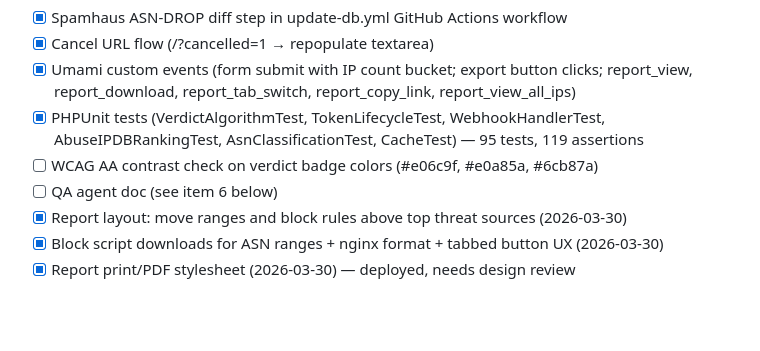
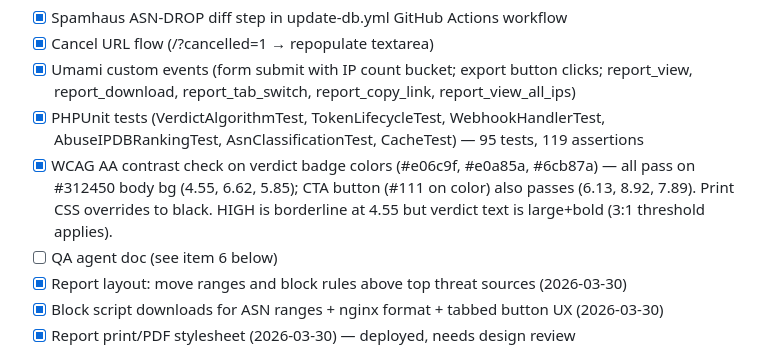
Before and after one commit to febrile42/ip2geo, a Markdown page: TODOS.md, the part around the change. GitHub-like rendering; blank space fills up the shorter version.

Commit message:
chore: mark WCAG AA contrast check done — all colors pass

```diff
--- a/TODOS.md
+++ b/TODOS.md
@@ -38,7 +38,7 @@ Phase A is built and deployed to staging. Revenue-gating is live behind Stripe C
 - [x] Cancel URL flow (/?cancelled=1 → repopulate textarea)
 - [x] Umami custom events (form submit with IP count bucket; export button clicks; report_view, report_download, report_tab_switch, report_copy_link, report_view_all_ips)
 - [x] PHPUnit tests (VerdictAlgorithmTest, TokenLifecycleTest, WebhookHandlerTest, AbuseIPDBRankingTest, AsnClassificationTest, CacheTest) — 95 tests, 119 assertions
-- [ ] WCAG AA contrast check on verdict badge colors (#e06c9f, #e0a85a, #6cb87a)
+- [x] WCAG AA contrast check on verdict badge colors (#e06c9f, #e0a85a, #6cb87a) — all pass on #312450 body bg (4.55, 6.62, 5.85); CTA button (#111 on color) also passes (6.13, 8.92, 7.89). Print CSS overrides to black. HIGH is borderline at 4.55 but verdict text is large+bold (3:1 threshold applies).
 - [ ] QA agent doc (see item 6 below)
 - [x] Report layout: move ranges and block rules above top threat sources (2026-03-30)
 - [x] Block script downloads for ASN ranges + nginx format + tabbed button UX (2026-03-30)
```
